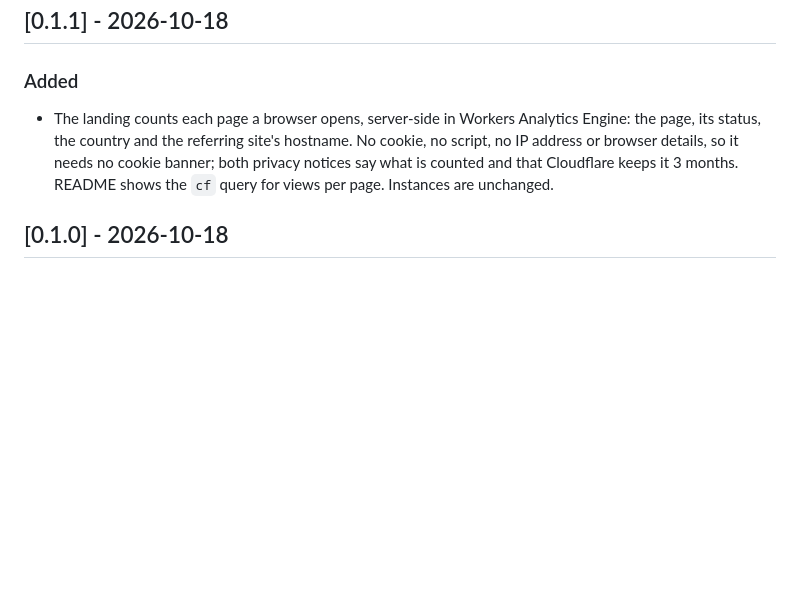
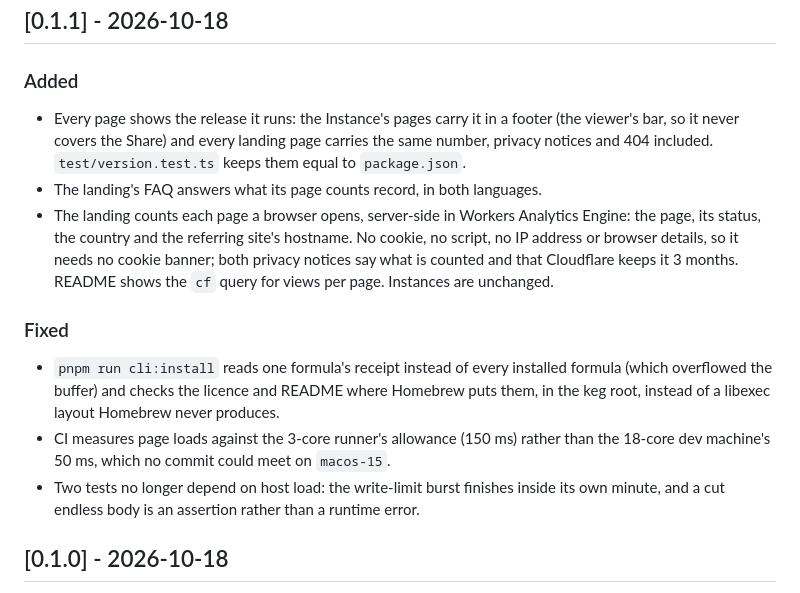
Before and after one commit to mneves75/htmlgate, a Markdown page: CHANGELOG.md, the part around the change. GitHub-like rendering; blank space fills up the shorter version.

Commit message:
docs: changelog and design for 0.1.1
Record the version line on every page and the landing FAQ answer, and the three
release fixes the gates found.

```diff
--- a/CHANGELOG.md
+++ b/CHANGELOG.md
@@ -6,10 +6,24 @@ All notable changes to htmlgate. The format follows [Keep a Changelog](https://k
 
 ### Added
 
+- Every page shows the release it runs: the Instance's pages carry it in a footer (the viewer's bar,
+  so it never covers the Share) and every landing page carries the same number, privacy notices and
+  404 included. `test/version.test.ts` keeps them equal to `package.json`.
+- The landing's FAQ answers what its page counts record, in both languages.
 - The landing counts each page a browser opens, server-side in Workers Analytics Engine: the page,
   its status, the country and the referring site's hostname. No cookie, no script, no IP address or
   browser details, so it needs no cookie banner; both privacy notices say what is counted and that
   Cloudflare keeps it 3 months. README shows the `cf` query for views per page. Instances are unchanged.
+
+### Fixed
+
+- `pnpm run cli:install` reads one formula's receipt instead of every installed formula (which
+  overflowed the buffer) and checks the licence and README where Homebrew puts them, in the keg
+  root, instead of a libexec layout Homebrew never produces.
+- CI measures page loads against the 3-core runner's allowance (150 ms) rather than the 18-core dev
+  machine's 50 ms, which no commit could meet on `macos-15`.
+- Two tests no longer depend on host load: the write-limit burst finishes inside its own minute, and
+  a cut endless body is an assertion rather than a runtime error.
 
 ## [0.1.0] - 2026-10-18
 
```
Also changed, not shown: DESIGN.md (+3 -0 lines).
